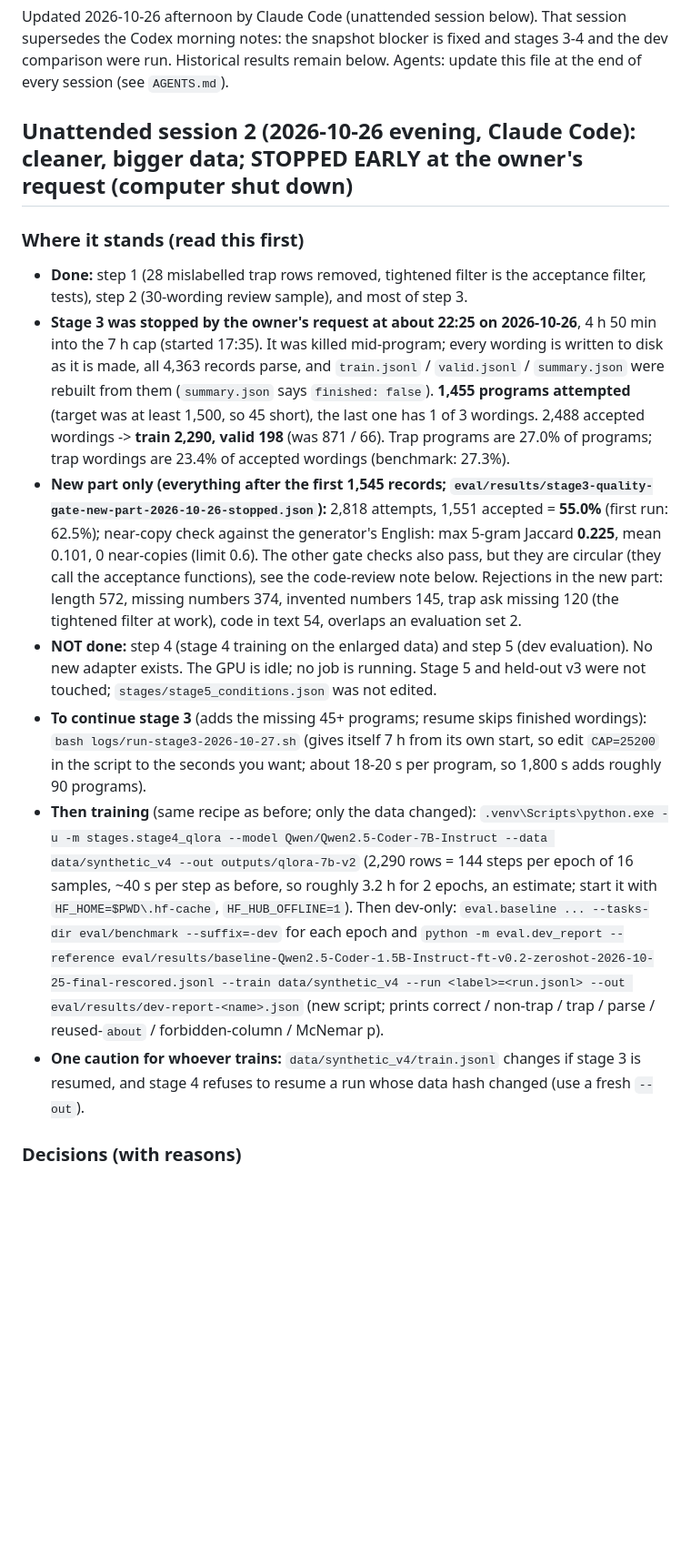
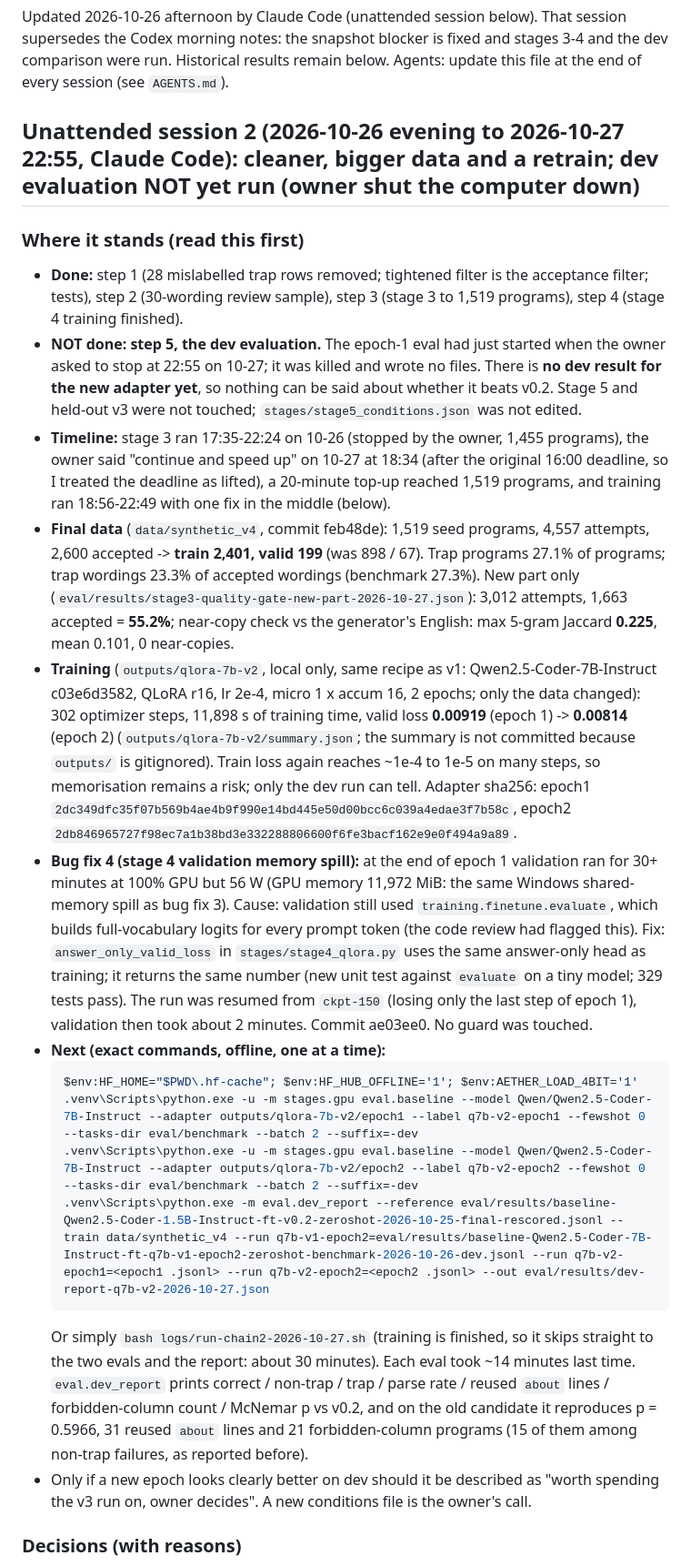
Before and after one commit to WarnedOrca/aether, a Markdown page: HANDOFF.md, the part around the change. Shown at 91% size. Drawn GitHub-style; blank space fills up the shorter version.

Commit message:
docs: session 2 stopping point; training done, dev evaluation pending
Co-Authored-By: Claude Opus 5.5 <noreply@anthropic.com>

````diff
--- a/HANDOFF.md
+++ b/HANDOFF.md
@@ -2,17 +2,24 @@
 
 Updated 2026-10-26 afternoon by Claude Code (unattended session below). That session supersedes the Codex morning notes: the snapshot blocker is fixed and stages 3-4 and the dev comparison were run. Historical results remain below. Agents: update this file at the end of every session (see `AGENTS.md`).
 
-## Unattended session 2 (2026-10-26 evening, Claude Code): cleaner, bigger data; STOPPED EARLY at the owner's request (computer shut down)
+## Unattended session 2 (2026-10-26 evening to 2026-10-27 22:55, Claude Code): cleaner, bigger data and a retrain; dev evaluation NOT yet run (owner shut the computer down)
 
 ### Where it stands (read this first)
-- **Done:** step 1 (28 mislabelled trap rows removed, tightened filter is the acceptance filter, tests), step 2 (30-wording review sample), and most of step 3.
-- **Stage 3 was stopped by the owner's request at about 22:25 on 2026-10-26**, 4 h 50 min into the 7 h cap (started 17:35). It was killed mid-program; every wording is written to disk as it is made, all 4,363 records parse, and `train.jsonl` / `valid.jsonl` / `summary.json` were rebuilt from them (`summary.json` says `finished: false`). **1,455 programs attempted** (target was at least 1,500, so 45 short), the last one has 1 of 3 wordings. 2,488 accepted wordings -> **train 2,290, valid 198** (was 871 / 66). Trap programs are 27.0% of programs; trap wordings are 23.4% of accepted wordings (benchmark: 27.3%).
-- **New part only (everything after the first 1,545 records; `eval/results/stage3-quality-gate-new-part-2026-10-26-stopped.json`):** 2,818 attempts, 1,551 accepted = **55.0%** (first run: 62.5%); near-copy check against the generator's English: max 5-gram Jaccard **0.225**, mean 0.101, 0 near-copies (limit 0.6). The other gate checks also pass, but they are circular (they call the acceptance functions), see the code-review note below. Rejections in the new part: length 572, missing numbers 374, invented numbers 145, trap ask missing 120 (the tightened filter at work), code in text 54, overlaps an evaluation set 2.
-- **NOT done:** step 4 (stage 4 training on the enlarged data) and step 5 (dev evaluation). No new adapter exists. The GPU is idle; no job is running. Stage 5 and held-out v3 were not touched; `stages/stage5_conditions.json` was not edited.
-- **To continue stage 3** (adds the missing 45+ programs; resume skips finished wordings): `bash logs/run-stage3-2026-10-27.sh` (gives itself 7 h from its own start, so edit `CAP=25200` in the script to the seconds you want; about 18-20 s per program, so 1,800 s adds roughly 90 programs).
-- **Then training** (same recipe as before; only the data changed): `.venv\Scripts\python.exe -u -m stages.stage4_qlora --model Qwen/Qwen2.5-Coder-7B-Instruct --data data/synthetic_v4 --out outputs/qlora-7b-v2` (2,290 rows = 144 steps per epoch of 16 samples, ~40 s per step as before, so roughly 3.2 h for 2 epochs, an estimate; start it with `HF_HOME=$PWD\.hf-cache`, `HF_HUB_OFFLINE=1`). Then dev-only: `eval.baseline ... --tasks-dir eval/benchmark --suffix=-dev` for each epoch and `python -m eval.dev_report --reference eval/results/baseline-Qwen2.5-Coder-1.5B-Instruct-ft-v0.2-zeroshot-2026-10-25-final-rescored.jsonl --train data/synthetic_v4 --run <label>=<run.jsonl> --out eval/results/dev-report-<name>.json` (new script; prints correct / non-trap / trap / parse / reused-`about` / forbidden-column / McNemar p).
-- **One caution for whoever trains:** `data/synthetic_v4/train.jsonl` changes if stage 3 is resumed, and stage 4 refuses to resume a run whose data hash changed (use a fresh `--out`).
-
+- **Done:** step 1 (28 mislabelled trap rows removed; tightened filter is the acceptance filter; tests), step 2 (30-wording review sample), step 3 (stage 3 to 1,519 programs), step 4 (stage 4 training finished).
+- **NOT done: step 5, the dev evaluation.** The epoch-1 eval had just started when the owner asked to stop at 22:55 on 10-27; it was killed and wrote no files. There is **no dev result for the new adapter yet**, so nothing can be said about whether it beats v0.2. Stage 5 and held-out v3 were not touched; `stages/stage5_conditions.json` was not edited.
+- **Timeline:** stage 3 ran 17:35-22:24 on 10-26 (stopped by the owner, 1,455 programs), the owner said "continue and speed up" on 10-27 at 18:34 (after the original 16:00 deadline, so I treated the deadline as lifted), a 20-minute top-up reached 1,519 programs, and training ran 18:56-22:49 with one fix in the middle (below).
+- **Final data** (`data/synthetic_v4`, commit feb48de): 1,519 seed programs, 4,557 attempts, 2,600 accepted -> **train 2,401, valid 199** (was 898 / 67). Trap programs 27.1% of programs; trap wordings 23.3% of accepted wordings (benchmark 27.3%). New part only (`eval/results/stage3-quality-gate-new-part-2026-10-27.json`): 3,012 attempts, 1,663 accepted = **55.2%**; near-copy check vs the generator's English: max 5-gram Jaccard **0.225**, mean 0.101, 0 near-copies.
+- **Training** (`outputs/qlora-7b-v2`, local only, same recipe as v1: Qwen2.5-Coder-7B-Instruct c03e6d3582, QLoRA r16, lr 2e-4, micro 1 x accum 16, 2 epochs; only the data changed): 302 optimizer steps, 11,898 s of training time, valid loss **0.00919** (epoch 1) -> **0.00814** (epoch 2) (`outputs/qlora-7b-v2/summary.json`; the summary is not committed because `outputs/` is gitignored). Train loss again reaches ~1e-4 to 1e-5 on many steps, so memorisation remains a risk; only the dev run can tell. Adapter sha256: epoch1 `2dc349dfc35f07b569b4ae4b9f990e14bd445e50d00bcc6c039a4edae3f7b58c`, epoch2 `2db846965727f98ec7a1b38bd3e332288806600f6fe3bacf162e9e0f494a9a89`.
+- **Bug fix 4 (stage 4 validation memory spill):** at the end of epoch 1 validation ran for 30+ minutes at 100% GPU but 56 W (GPU memory 11,972 MiB: the same Windows shared-memory spill as bug fix 3). Cause: validation still used `training.finetune.evaluate`, which builds full-vocabulary logits for every prompt token (the code review had flagged this). Fix: `answer_only_valid_loss` in `stages/stage4_qlora.py` uses the same answer-only head as training; it returns the same number (new unit test against `evaluate` on a tiny model; 329 tests pass). The run was resumed from `ckpt-150` (losing only the last step of epoch 1), validation then took about 2 minutes. Commit ae03ee0. No guard was touched.
+- **Next (exact commands, offline, one at a time):**
+  ```powershell
+  $env:HF_HOME="$PWD\.hf-cache"; $env:HF_HUB_OFFLINE='1'; $env:AETHER_LOAD_4BIT='1'
+  .venv\Scripts\python.exe -u -m stages.gpu eval.baseline --model Qwen/Qwen2.5-Coder-7B-Instruct --adapter outputs/qlora-7b-v2/epoch1 --label q7b-v2-epoch1 --fewshot 0 --tasks-dir eval/benchmark --batch 2 --suffix=-dev
+  .venv\Scripts\python.exe -u -m stages.gpu eval.baseline --model Qwen/Qwen2.5-Coder-7B-Instruct --adapter outputs/qlora-7b-v2/epoch2 --label q7b-v2-epoch2 --fewshot 0 --tasks-dir eval/benchmark --batch 2 --suffix=-dev
+  .venv\Scripts\python.exe -m eval.dev_report --reference eval/results/baseline-Qwen2.5-Coder-1.5B-Instruct-ft-v0.2-zeroshot-2026-10-25-final-rescored.jsonl --train data/synthetic_v4 --run q7b-v1-epoch2=eval/results/baseline-Qwen2.5-Coder-7B-Instruct-ft-q7b-v1-epoch2-zeroshot-benchmark-2026-10-26-dev.jsonl --run q7b-v2-epoch1=<epoch1 .jsonl> --run q7b-v2-epoch2=<epoch2 .jsonl> --out eval/results/dev-report-q7b-v2-2026-10-27.json
+  ```
+  Or simply `bash logs/run-chain2-2026-10-27.sh` (training is finished, so it skips straight to the two evals and the report: about 30 minutes). Each eval took ~14 minutes last time. `eval.dev_report` prints correct / non-trap / trap / parse rate / reused `about` lines / forbidden-column count / McNemar p vs v0.2, and on the old candidate it reproduces p = 0.5966, 31 reused `about` lines and 21 forbidden-column programs (15 of them among non-trap failures, as reported before).
+- Only if a new epoch looks clearly better on dev should it be described as "worth spending the v3 run on, owner decides". A new conditions file is the owner's call.
 
 ### Decisions (with reasons)
 - **Deadline:** the owner said 2026-10-27 16:00 Central. Full training must start by 12:00 on 10-27 (4 h left); stage 3 is capped so training starts well before that.
````
Also changed, not shown: SUMMARY.md (+18 -18 lines).
